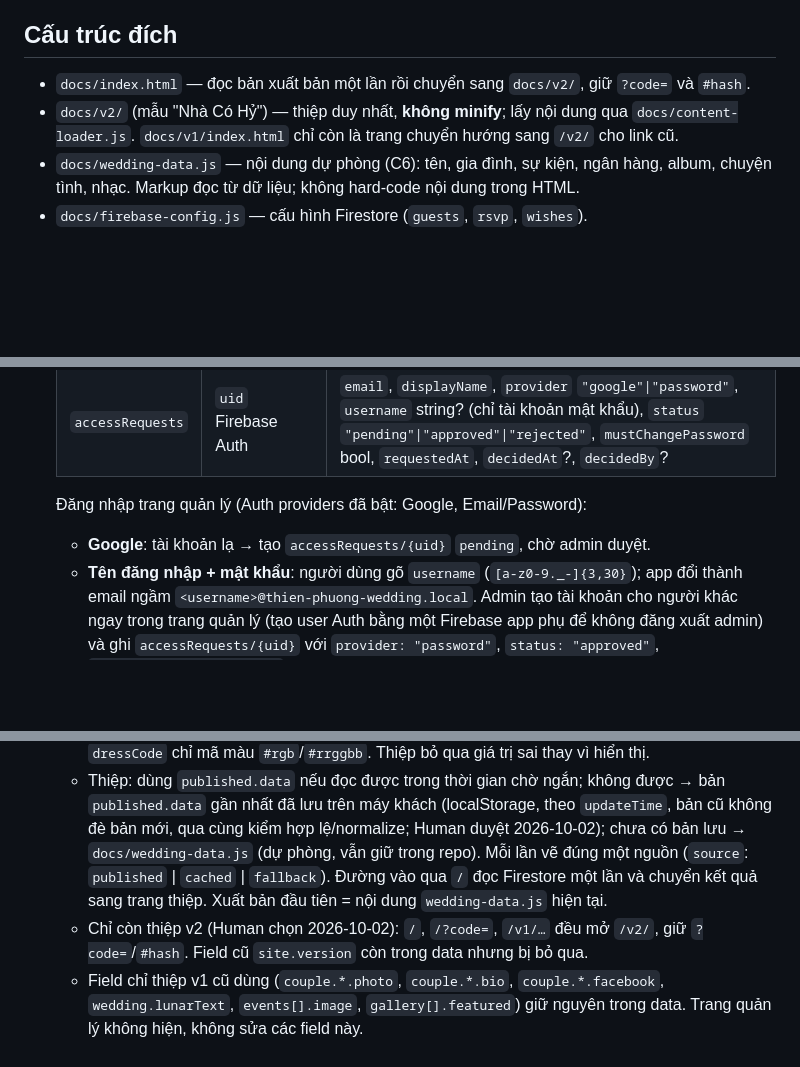
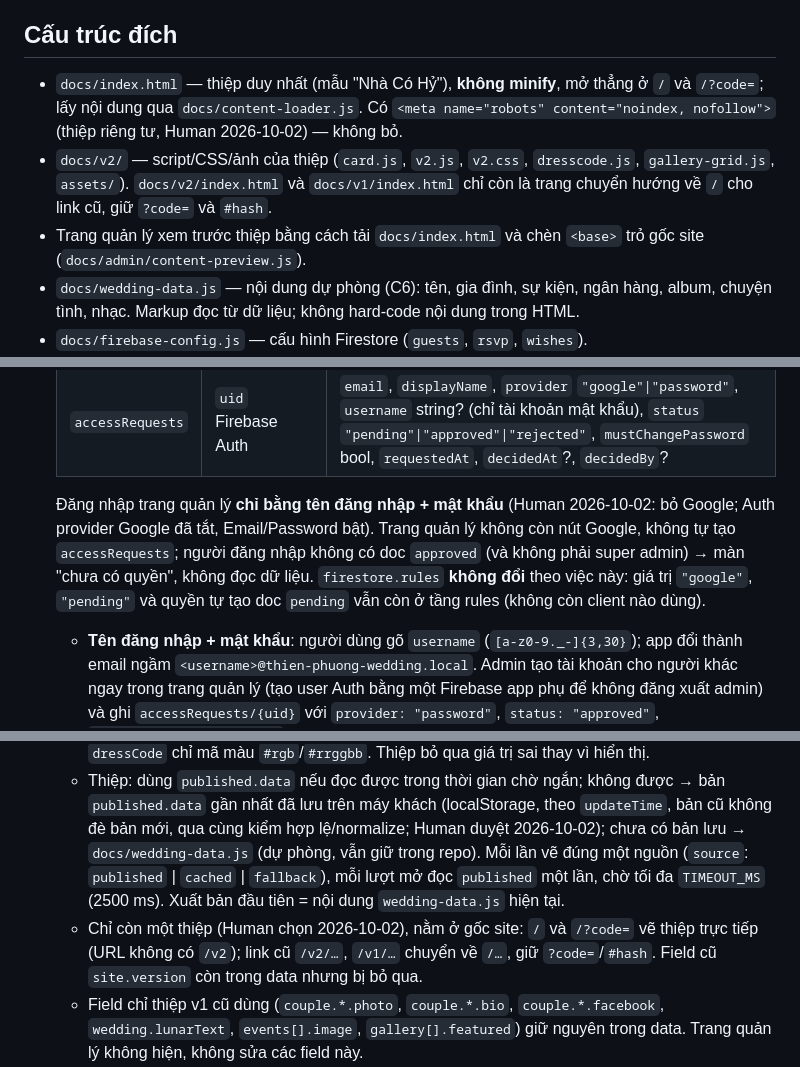
Before and after one commit to phucanh08/thien-phuong-wedding-card, a Markdown page: CLAUDE.md, 3 parts joined by grey strips. Rendered like a GitHub page; blank space fills up the shorter version.

Commit message:
docs(claude): ghi thiệp ở gốc site, tên miền, chỉ đăng nhập mật khẩu
Chốt hợp đồng sau pha root-card (R1 e61d305, W1 d5fc98c, G1 7e4f450, noindex be44ce4, review RR 0 blocking): / là thiệp, /v2 /v1 chuyển về / giữ ?code=/#hash; tên miền thien-phuong-weddingcard.anhlp.com + origin Worker; C5 bỏ Google (rules không đổi); thiệp noindex.

Co-Authored-By: Claude Opus 5.5 <noreply@anthropic.com>
Claude-Session: https://claude.ai/code/session_0132WkGwTBWamU4QHwNt2Qzk

```diff
--- a/CLAUDE.md
+++ b/CLAUDE.md
@@ -34,9 +36,14 @@ bản x86_64 và chạy bình thường. Phục vụ web tĩnh vẫn dùng `/usr
 
 ## Cấu trúc đích
 
-- `docs/index.html` — đọc bản xuất bản một lần rồi chuyển sang `docs/v2/`, giữ `?code=` và `#hash`.
-- `docs/v2/` (mẫu "Nhà Có Hỷ") — thiệp duy nhất, **không minify**; lấy nội dung qua
-  `docs/content-loader.js`. `docs/v1/index.html` chỉ còn là trang chuyển hướng sang `/v2/` cho link cũ.
+- `docs/index.html` — thiệp duy nhất (mẫu "Nhà Có Hỷ"), **không minify**, mở thẳng ở `/` và
+  `/?code=`; lấy nội dung qua `docs/content-loader.js`. Có `<meta name="robots" content="noindex,
+  nofollow">` (thiệp riêng tư, Human 2026-10-02) — không bỏ.
+- `docs/v2/` — script/CSS/ảnh của thiệp (`card.js`, `v2.js`, `v2.css`, `dresscode.js`,
+  `gallery-grid.js`, `assets/`). `docs/v2/index.html` và `docs/v1/index.html` chỉ còn là trang chuyển
+  hướng về `/` cho link cũ, giữ `?code=` và `#hash`.
+- Trang quản lý xem trước thiệp bằng cách tải `docs/index.html` và chèn `<base>` trỏ gốc site
+  (`docs/admin/content-preview.js`).
 - `docs/wedding-data.js` — nội dung dự phòng (C6): tên, gia đình, sự kiện, ngân hàng, album,
   chuyện tình, nhạc. Markup đọc từ dữ liệu; không hard-code nội dung trong HTML.
 - `docs/firebase-config.js` — cấu hình Firestore (`guests`, `rsvp`, `wishes`).
@@ -64,8 +71,11 @@ bản x86_64 và chạy bình thường. Phục vụ web tĩnh vẫn dùng `/usr
    | `wishes` | auto id | `name` string ≤ 60, `message` string ≤ 500, `code` string\|null, `createdAt` timestamp |
    | `accessRequests` | `uid` Firebase Auth | `email`, `displayName`, `provider` `"google"\|"password"`, `username` string? (chỉ tài khoản mật khẩu), `status` `"pending"\|"approved"\|"rejected"`, `mustChangePassword` bool, `requestedAt`, `decidedAt`?, `decidedBy`? |
 
-   Đăng nhập trang quản lý (Auth providers đã bật: Google, Email/Password):
-   - **Google**: tài khoản lạ → tạo `accessRequests/{uid}` `pending`, chờ admin duyệt.
+   Đăng nhập trang quản lý **chỉ bằng tên đăng nhập + mật khẩu** (Human 2026-10-02: bỏ Google; Auth
+   provider Google đã tắt, Email/Password bật). Trang quản lý không còn nút Google, không tự tạo
+   `accessRequests`; người đăng nhập không có doc `approved` (và không phải super admin) → màn "chưa có
+   quyền", không đọc dữ liệu. `firestore.rules` **không đổi** theo việc này: giá trị `"google"`,
+   `"pending"` và quyền tự tạo doc `pending` vẫn còn ở tầng rules (không còn client nào dùng).
    - **Tên đăng nhập + mật khẩu**: người dùng gõ `username` (`[a-z0-9._-]{3,30}`); app đổi thành
      email ngầm `<username>@thien-phuong-wedding.local`. Admin tạo tài khoản cho người khác ngay
      trong trang quản lý (tạo user Auth bằng một Firebase app phụ để không đăng xuất admin) và
@@ -139,10 +151,11 @@ bản x86_64 và chạy bình thường. Phục vụ web tĩnh vẫn dùng `/usr
      `published.data` gần nhất đã lưu trên máy khách (localStorage, theo `updateTime`, bản cũ
      không đè bản mới, qua cùng kiểm hợp lệ/normalize; Human duyệt 2026-10-02); chưa có bản lưu →
      `docs/wedding-data.js` (dự phòng, vẫn giữ trong repo). Mỗi lần vẽ đúng một nguồn
-     (`source`: `published` | `cached` | `fallback`). Đường vào qua `/` đọc Firestore một lần và
-     chuyển kết quả sang trang thiệp. Xuất bản đầu tiên = nội dung `wedding-data.js` hiện tại.
-   - Chỉ còn thiệp v2 (Human chọn 2026-10-02): `/`, `/?code=`, `/v1/…` đều mở `/v2/`, giữ
-     `?code=`/`#hash`. Field cũ `site.version` còn trong data nhưng bị bỏ qua.
+     (`source`: `published` | `cached` | `fallback`), mỗi lượt mở đọc `published` một lần, chờ tối đa
+     `TIMEOUT_MS` (2500 ms). Xuất bản đầu tiên = nội dung `wedding-data.js` hiện tại.
+   - Chỉ còn một thiệp (Human chọn 2026-10-02), nằm ở gốc site: `/` và `/?code=` vẽ thiệp trực tiếp (URL
+     không có `/v2`); link cũ `/v2/…`, `/v1/…` chuyển về `/…`, giữ `?code=`/`#hash`. Field cũ
+     `site.version` còn trong data nhưng bị bỏ qua.
    - Field chỉ thiệp v1 cũ dùng (`couple.*.photo`, `couple.*.bio`, `couple.*.facebook`,
      `wedding.lunarText`, `events[].image`, `gallery[].featured`) giữ nguyên trong data. Trang quản lý
      không hiện, không sửa các field này.
```
Also changed, not shown: other parts of CLAUDE.md (+6 -2 lines).
